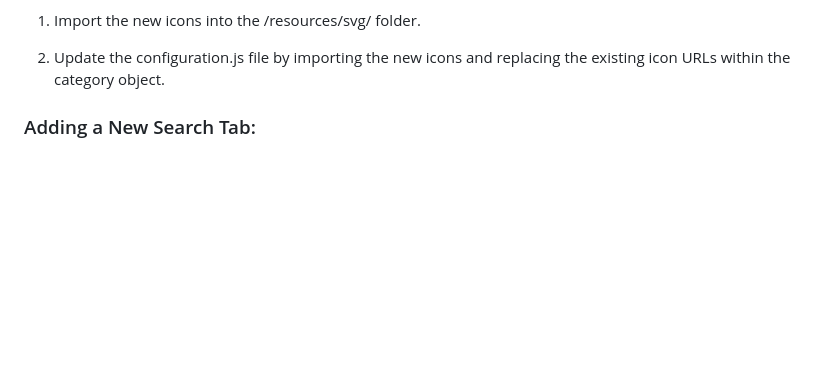
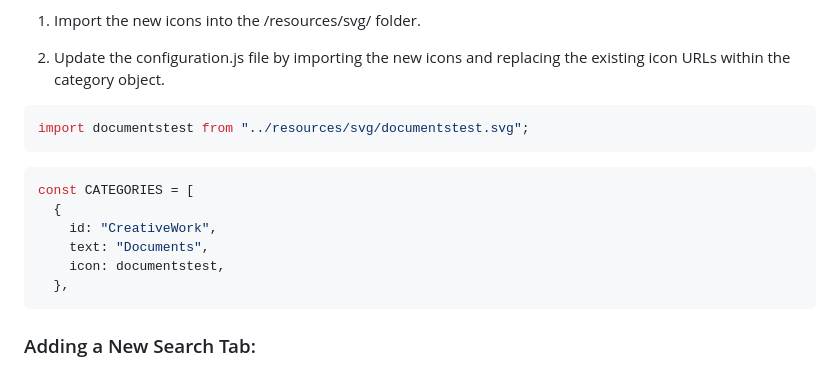
Before and after one commit to iodepo/oih-ui, a Markdown page: frontend/README.md, the part around the change. GitHub-like rendering; blank space fills up the shorter version.

Commit message:
add missing info

````diff
--- a/frontend/README.md
+++ b/frontend/README.md
@@ -126,7 +126,18 @@ All icon URLs are located at the beginning of the file. If you want to use diffe
 1. Import the new icons into the /resources/svg/ folder.
 
 2. Update the configuration.js file by importing the new icons and replacing the existing icon URLs within the category object.
+```javascript
+import documentstest from "../resources/svg/documentstest.svg";
+```
 
+```javascript
+const CATEGORIES = [
+  {
+    id: "CreativeWork",
+    text: "Documents",
+    icon: documentstest,
+  },
+```
 
 ### Adding a New Search Tab:
 
````
